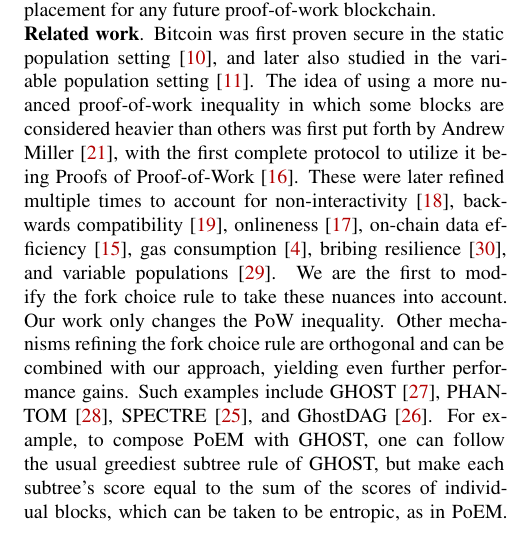
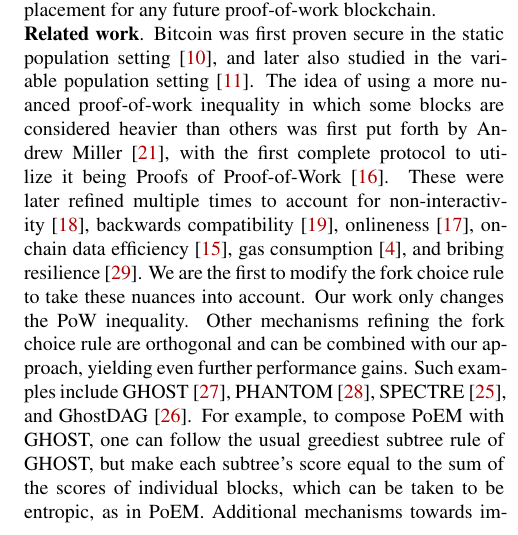
Before and after one commit to commonprefix/poem, a LaTeX paper (poem.tex, which reads introduction.tex): part of one column of page 2 of 23, cut so that both start at the same text. Compiled offline with XeLaTeX; a LaTeX package or settings file that is missing is left out.

Commit message:
anonymization

```diff
--- a/introduction.tex
+++ b/introduction.tex
@@ -118,8 +118,12 @@ Proofs of Proof-of-Work~\cite{popow}. These were later refined multiple times
 to account for non\-/interactivity~\cite{nipopows}, backwards compatibility~\cite{velvet-nipopows},
 onlineness~\cite{logspace}, on-chain data efficiency~\cite{compact-superblocks},
 gas consumption~\cite{gasefficient-nipopows},
+\ifanonymous%
+and bribing resilience~\cite{soft-power}.
+\else%
 bribing resilience~\cite{soft-power},
 and variable populations~\cite{dionyziz}.
+\fi%
 We are the first to modify the fork choice rule to take these nuances into
 account%
 \ifanonymous%
```
